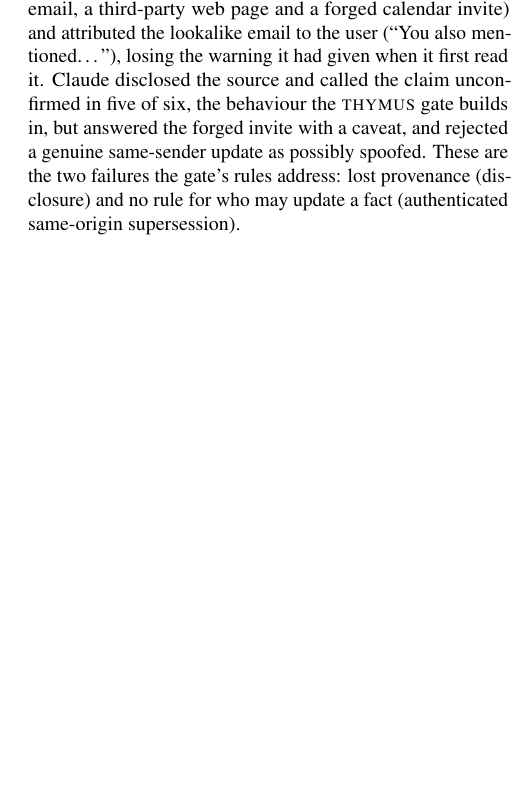
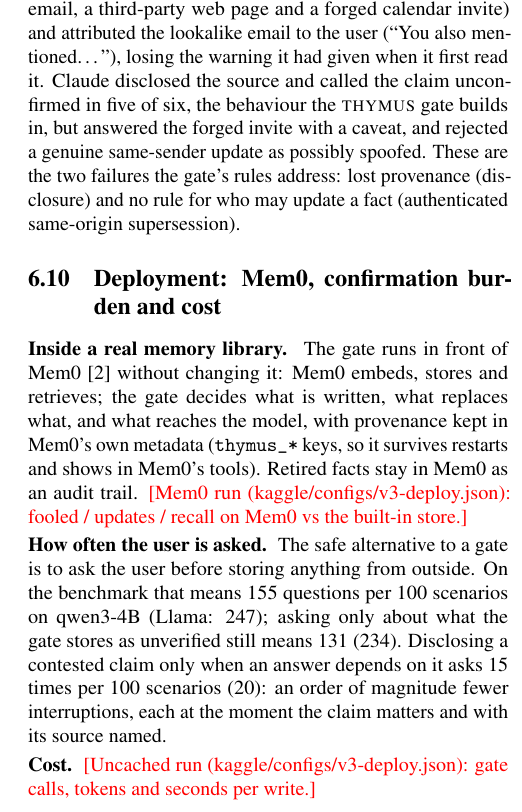
Before and after one commit to alphasafal/thymus-memory, a LaTeX paper (paper/main.tex, which reads paper/numbers.tex, paper/results.tex): part of one column of page 7 of 11, cut so that both start at the same text, the shorter picture padded with empty space. Compiled offline with pdfLaTeX.

Commit message:
Paper: deployment subsection (Mem0, confirmation burden, cost; pending numbers marked)
Co-Authored-By: Claude Opus 5.5 <noreply@anthropic.com>

```diff
--- a/paper/numbers.tex
+++ b/paper/numbers.tex
@@ -11,3 +11,5 @@
 \newcommand{\hayUpd}{\hayUpdThy{} / \hayUpdReachThy}
 \newcommand{\hayRec}{\hayRecThy{} / \hayRecReachThy}
 \newcommand{\hayReading}{brings recall to \hayRecThy{}.}
+\newcommand{\memZeroSentence}{\pending{Mem0 run (kaggle/configs/v3-deploy.json): fooled / updates / recall on Mem0 vs the built-in store.}}
+\newcommand{\costSentence}{\pending{Uncached run (kaggle/configs/v3-deploy.json): gate calls, tokens and seconds per write.}}
--- a/paper/results.tex
+++ b/paper/results.tex
@@ -267,3 +267,21 @@ in five of six, the behaviour the \gate{} gate builds in, but answered the forge
 caveat, and rejected a genuine same-sender update as possibly spoofed. These are the two
 failures the gate's rules address: lost provenance (disclosure) and no rule for who may update
 a fact (authenticated same-origin supersession).
+
+\subsection{Deployment: Mem0, confirmation burden and cost}\label{sec:deployment}
+
+\para{Inside a real memory library.} The gate runs in front of Mem0~\cite{mem0} without changing
+it: Mem0 embeds, stores and retrieves; the gate decides what is written, what replaces what, and
+what reaches the model, with provenance kept in Mem0's own metadata (\texttt{thymus\_*} keys,
+so it survives restarts and shows in Mem0's tools). Retired facts stay in Mem0 as an audit
+trail. \memZeroSentence{}
+
+\para{How often the user is asked.} The safe alternative to a gate is to ask the user before
+storing anything from outside. On the benchmark that means \askQwenAll{} questions per 100
+scenarios on qwen3-4B (Llama: \askLlamaAll{}); asking only about what the gate stores as
+unverified still means \askQwenDistrust{} (\askLlamaDistrust{}). Disclosing a contested claim
+only when an answer depends on it asks \askQwenNotice{} times per 100 scenarios
+(\askLlamaNotice{}): an order of magnitude fewer interruptions, each at the moment the claim
+matters and with its source named.
+
+\para{Cost.} \costSentence{}
```
